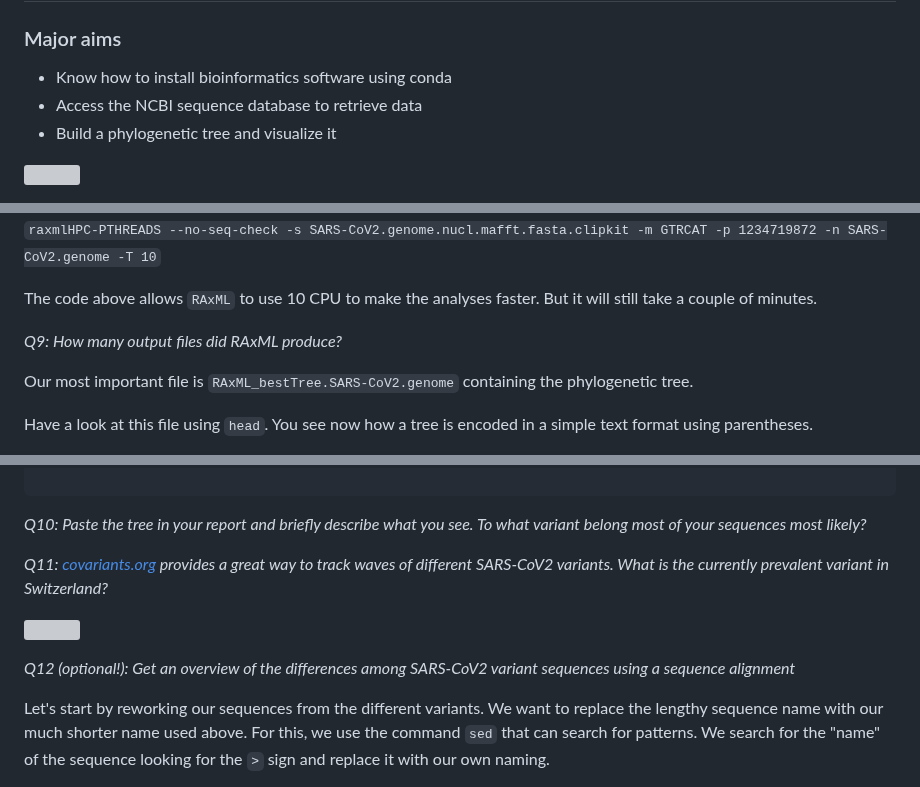
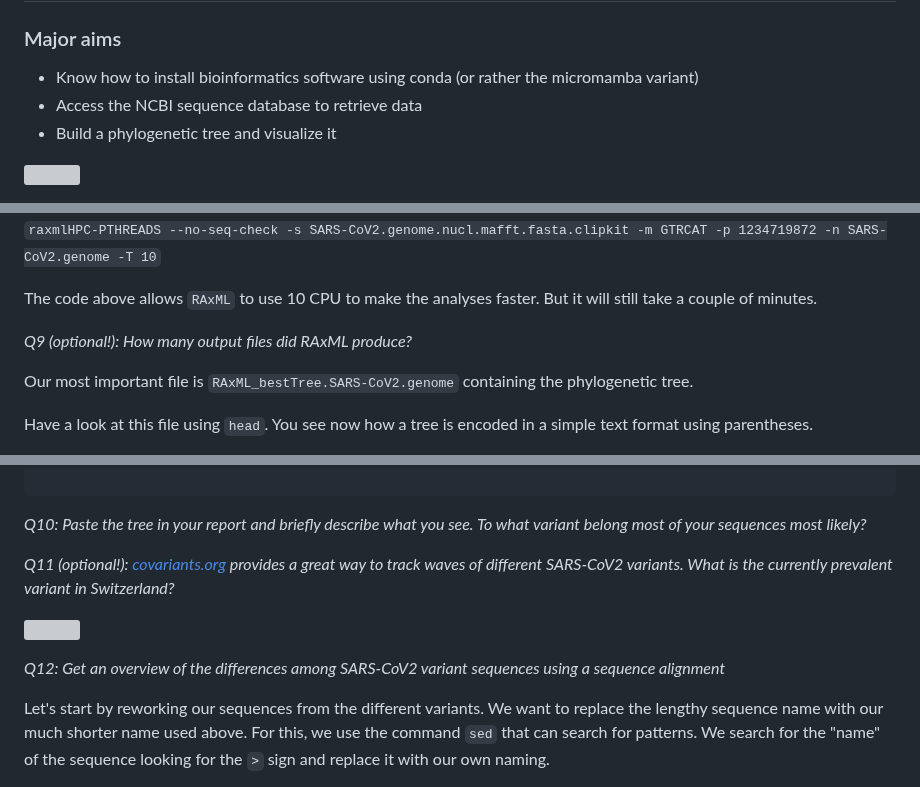
Before and after one commit to crolllab/teaching, a Markdown page: Bioinformatics_Tools/Course_2_Programs_Phylogeny/README.md, 3 parts joined by grey strips. Drawn GitHub-style; grey boxes are pictures that could not be loaded.

Commit message:
Updated course 2

```diff
--- a/Bioinformatics_Tools/Course_2_Programs_Phylogeny/README.md
+++ b/Bioinformatics_Tools/Course_2_Programs_Phylogeny/README.md
@@ -3,7 +3,7 @@
 # Course 2
 
 ### Major aims
-- Know how to install bioinformatics software using conda
+- Know how to install bioinformatics software using conda (or rather the micromamba variant)
 - Access the NCBI sequence database to retrieve data
 - Build a phylogenetic tree and visualize it
 
@@ -360,7 +360,7 @@ We proceed now to build a phylogenetic tree using [RAxML](https://cme.h-its.org/
 
 The code above allows `RAxML` to use 10 CPU to make the analyses faster. But it will still take a couple of minutes.
 
-_Q9: How many output files did RAxML produce?_
+_Q9 (optional!): How many output files did RAxML produce?_
 
 Our most important file is `RAxML_bestTree.SARS-CoV2.genome` containing the phylogenetic tree.
 
@@ -424,11 +424,11 @@ ggsave("SARS-CoV2_genomes_tree.pdf", height = 40, width = 12)
 
 _Q10: Paste the tree in your report and briefly describe what you see. To what variant belong most of your sequences most likely?_
 
-_Q11: [covariants.org](https://covariants.org) provides a great way to track waves of different SARS-CoV2 variants. What is the currently prevalent variant in Switzerland?_
+_Q11 (optional!): [covariants.org](https://covariants.org) provides a great way to track waves of different SARS-CoV2 variants. What is the currently prevalent variant in Switzerland?_
 
 ![](./images/covariants.png)
 
-_Q12 (optional!): Get an overview of the differences among SARS-CoV2 variant sequences using a sequence alignment_
+_Q12: Get an overview of the differences among SARS-CoV2 variant sequences using a sequence alignment_
 
 Let's start by reworking our sequences from the different variants. We want to replace the lengthy sequence name with our much shorter name used above. For this, we use the command `sed` that can search for patterns. We search for the "name" of the sequence looking for the `>` sign and replace it with our own naming.
 
```
Also changed, not shown: other parts of Bioinformatics_Tools/Course_2_Programs_Phylogeny/README.md (+1 -0 lines).
